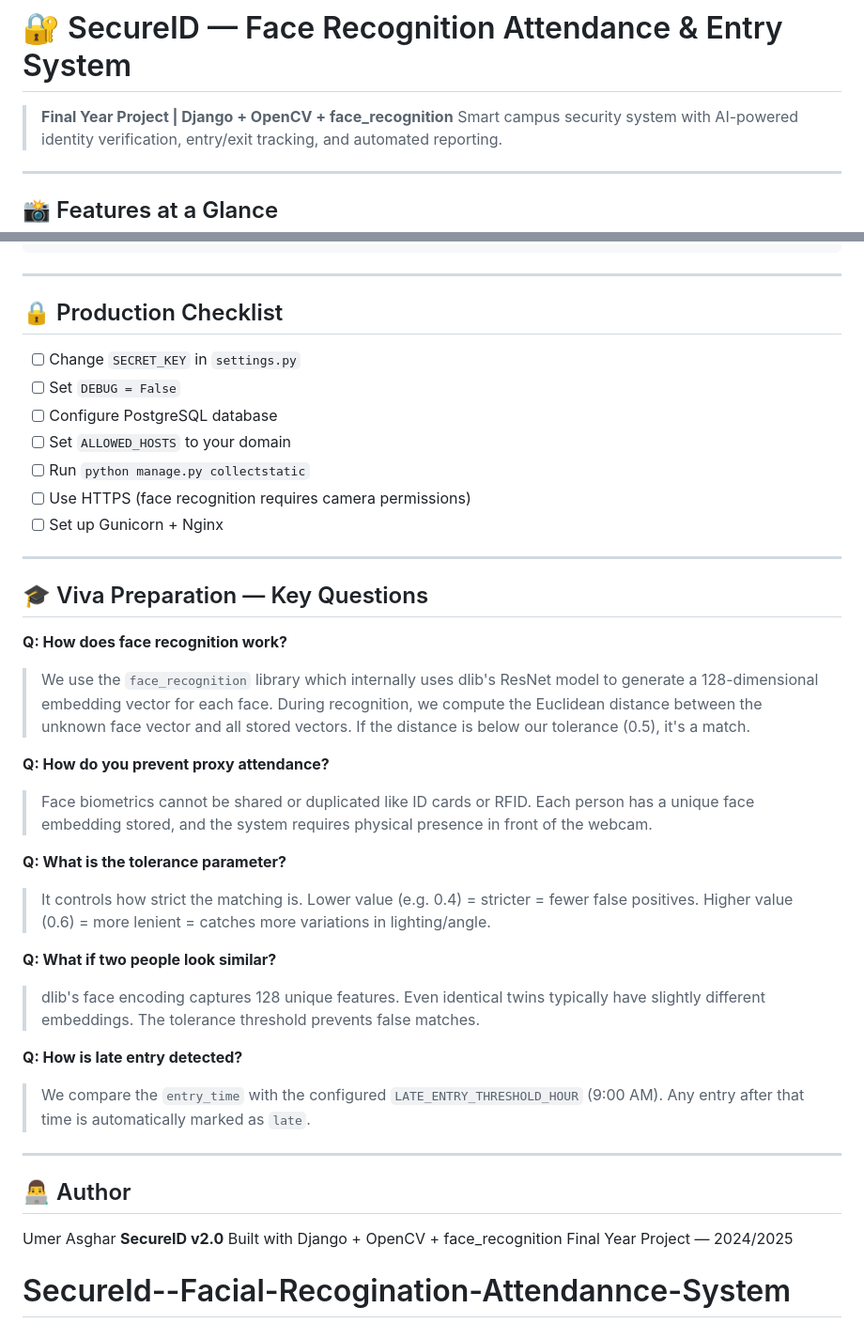
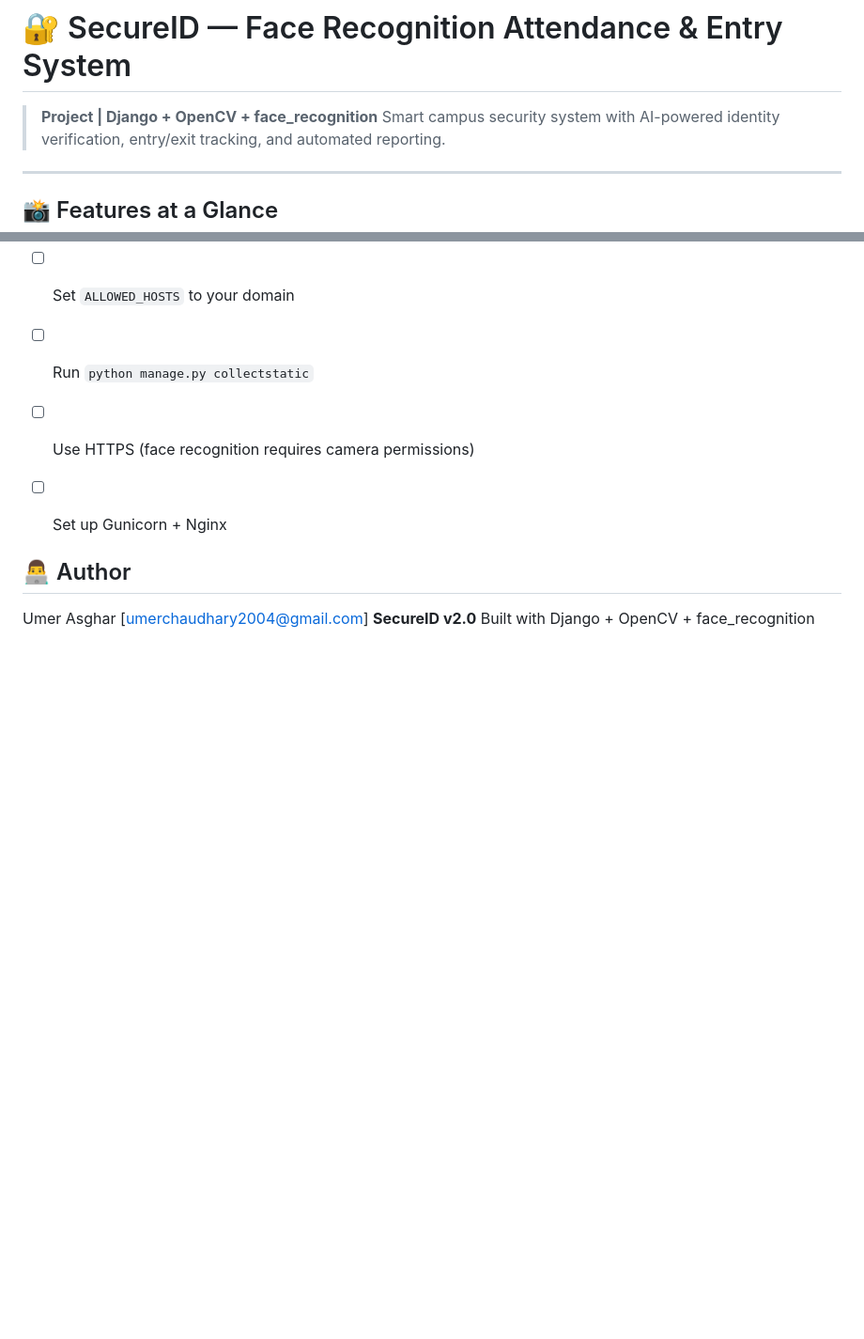
Before and after one commit to umerchaudhary04/SecureId--Facial-Recogination-Attendannce-System, a Markdown page: README.md, 2 parts joined by grey strips. Shown at 94% size. Rendered like a GitHub page; blank space fills up the shorter version.

Commit message:
docs: update project description, remove viva preparation section, and add author email to README

```diff
--- a/README.md
+++ b/README.md
@@ -1,6 +1,6 @@
 # 🔐 SecureID — Face Recognition Attendance & Entry System
 
-> **Final Year Project | Django + OpenCV + face_recognition**
+> **Project | Django + OpenCV + face_recognition**
 > Smart campus security system with AI-powered identity verification, entry/exit tracking, and automated reporting.
 
 ---
@@ -196,30 +196,8 @@ secureid/
 - [ ] Use HTTPS (face recognition requires camera permissions)
 - [ ] Set up Gunicorn + Nginx
 
----
-
-## 🎓 Viva Preparation — Key Questions
-
-**Q: How does face recognition work?**
-> We use the `face_recognition` library which internally uses dlib's ResNet model to generate a 128-dimensional embedding vector for each face. During recognition, we compute the Euclidean distance between the unknown face vector and all stored vectors. If the distance is below our tolerance (0.5), it's a match.
-
-**Q: How do you prevent proxy attendance?**
-> Face biometrics cannot be shared or duplicated like ID cards or RFID. Each person has a unique face embedding stored, and the system requires physical presence in front of the webcam.
-
-**Q: What is the tolerance parameter?**
-> It controls how strict the matching is. Lower value (e.g. 0.4) = stricter = fewer false positives. Higher value (0.6) = more lenient = catches more variations in lighting/angle.
-
-**Q: What if two people look similar?**
-> dlib's face encoding captures 128 unique features. Even identical twins typically have slightly different embeddings. The tolerance threshold prevents false matches.
-
-**Q: How is late entry detected?**
-> We compare the `entry_time` with the configured `LATE_ENTRY_THRESHOLD_HOUR` (9:00 AM). Any entry after that time is automatically marked as `late`.
-
----
 
 ## 👨‍💻 Author
-  Umer Asghar
+  Umer Asghar [umerchaudhary2004@gmail.com]
 **SecureID v2.0**
 Built with Django + OpenCV + face_recognition
-Final Year Project — 2024/2025
-# SecureId--Facial-Recogination-Attendannce-System
```
